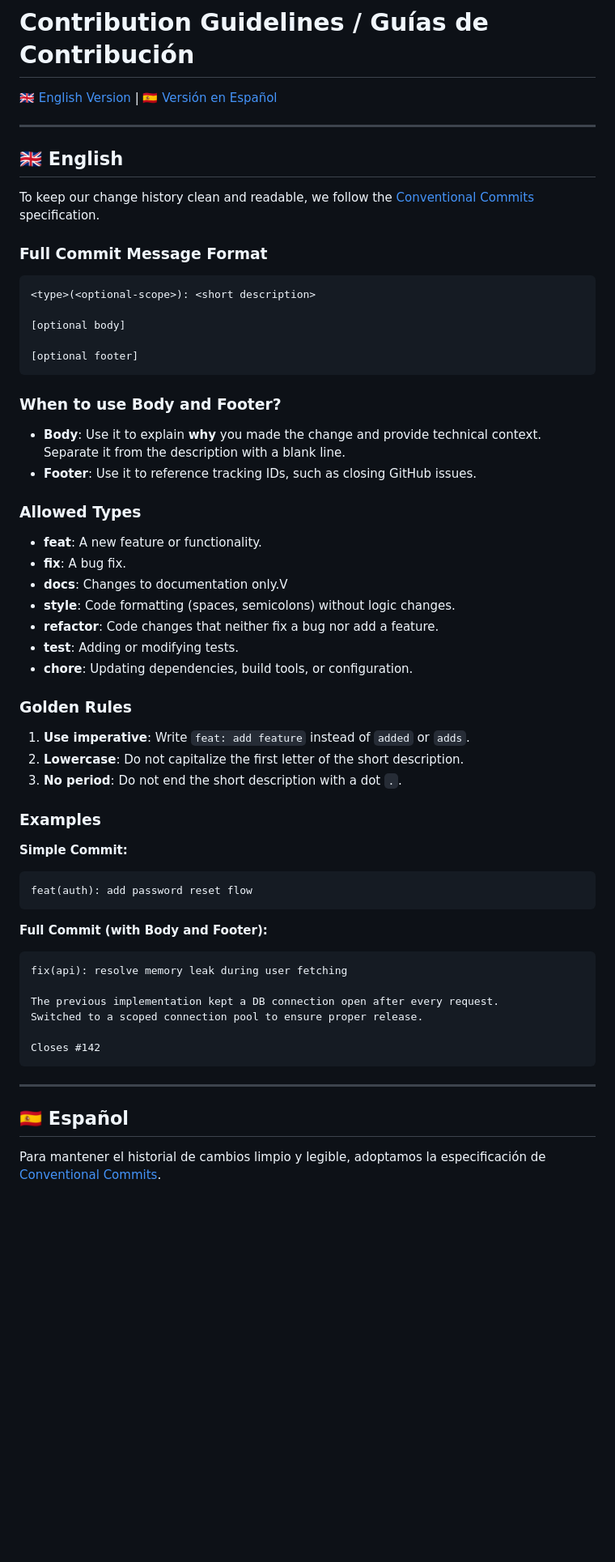
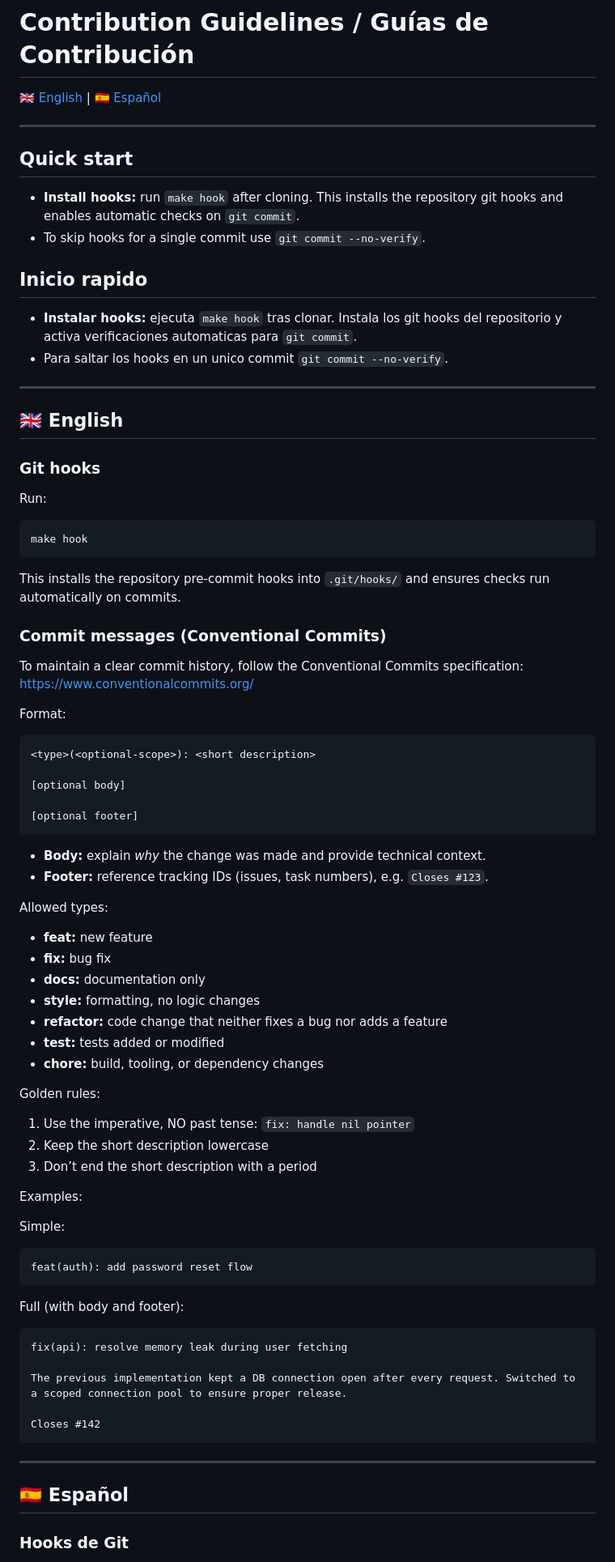
Before and after one commit to d3bvstack/98-webserv, a Markdown page: .github/CONTRIBUTING.md, the part around one of its changes. Shown at 81% size. Rendered like a GitHub page; blank space fills up the shorter version.

Commit message:
docs: update CONTRIBUTING.md to include Git hooks installation instructions in English and Spanish

````diff
--- a/.github/CONTRIBUTING.md
+++ b/.github/CONTRIBUTING.md
@@ -1,15 +1,40 @@
 # Contribution Guidelines / Guías de Contribución
 
-🇬🇧 [English Version](#english)   |   🇪🇸 [Versión en Español](#español)
+[🇬🇧 English](#english)  |  [🇪🇸 Español](#español)
+
+---
+
+## Quick start
+
+- **Install hooks:** run `make hook` after cloning. This installs the repository git hooks and enables automatic checks on `git commit`.
+- To skip hooks for a single commit use `git commit --no-verify`.
+
+## Inicio rapido
+
+- **Instalar hooks:** ejecuta `make hook` tras clonar. Instala los git hooks del repositorio y activa verificaciones automaticas para `git commit`.
+- Para saltar los hooks en un unico commit `git commit --no-verify`.
 
 ---
 
 <a name="english"></a>
 ## 🇬🇧 English
 
-To keep our change history clean and readable, we follow the [Conventional Commits](https://www.conventionalcommits.org/en/v1.0.0/) specification.
+### Git hooks
 
-### Full Commit Message Format
+Run:
+
+```sh
+make hook
+```
+
+This installs the repository pre-commit hooks into `.git/hooks/` and ensures checks run automatically on commits.
+
+### Commit messages (Conventional Commits)
+
+To maintain a clear commit history, follow the Conventional Commits specification: https://www.conventionalcommits.org/
+
+Format:
+
 ```text
 <type>(<optional-scope>): <short description>
 
@@ -18,37 +43,39 @@ To keep our change history clean and readable, we follow the [Conventional Commi
 [optional footer]
 ```
 
-### When to use Body and Footer?
-* **Body**: Use it to explain **why** you made the change and provide technical context. Separate it from the description with a blank line.
-* **Footer**: Use it to reference tracking IDs, such as closing GitHub issues.
+- **Body:** explain *why* the change was made and provide technical context.
+- **Footer:** reference tracking IDs (issues, task numbers), e.g. `Closes #123`.
 
-### Allowed Types
-* **feat**: A new feature or functionality.
-* **fix**: A bug fix.
-* **docs**: Changes to documentation only.V
-* **style**: Code formatting (spaces, semicolons) without logic changes.
-* **refactor**: Code changes that neither fix a bug nor add a feature.
-* **test**: Adding or modifying tests.
-* **chore**: Updating dependencies, build tools, or configuration.
+Allowed types:
 
-### Golden Rules
-1. **Use imperative**: Write `feat: add feature` instead of `added` or `adds`.
-2. **Lowercase**: Do not capitalize the first letter of the short description.
-3. **No period**: Do not end the short description with a dot `.`.
+- **feat:** new feature
+- **fix:** bug fix
+- **docs:** documentation only
+- **style:** formatting, no logic changes
+- **refactor:** code change that neither fixes a bug nor adds a feature
+- **test:** tests added or modified
+- **chore:** build, tooling, or dependency changes
 
-### Examples
+Golden rules:
 
-**Simple Commit:**
+1. Use the imperative, NO past tense: `fix: handle nil pointer`
+2. Keep the short description lowercase
+3. Don’t end the short description with a period
+
+Examples:
+
+Simple:
+
 ```text
 feat(auth): add password reset flow
 ```
 
-**Full Commit (with Body and Footer):**
+Full (with body and footer):
+
 ```text
 fix(api): resolve memory leak during user fetching
 
-The previous implementation kept a DB connection open after every request.
-Switched to a scoped connection pool to ensure proper release.
+The previous implementation kept a DB connection open after every request. Switched to a scoped connection pool to ensure proper release.
 
 Closes #142
 ```
@@ -58,5 +85,5 @@ Closes #142
 <a name="español"></a>
 ## 🇪🇸 Español
 
-Para mantener el historial de cambios limpio y legible, adoptamos la especificación de [Conventional Commits](https://www.conventionalcommits.org/es/v1.0.0/).
+### Hooks de Git
 
````
Also changed, not shown: other parts of .github/CONTRIBUTING.md (+37 -22 lines).
